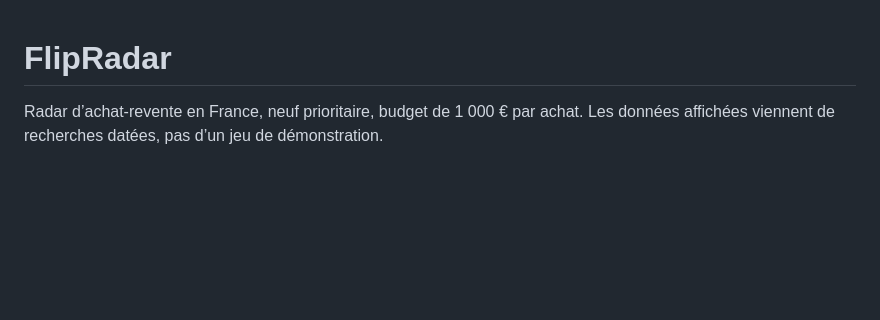
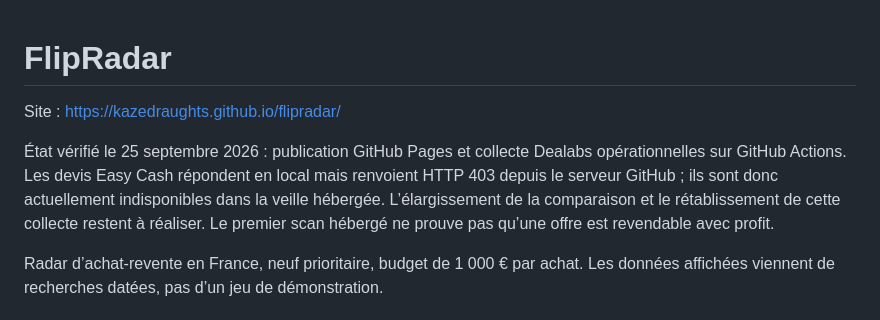
Before and after one commit to kazeDraughts/flipradar, a Markdown page: README.md, the part around the change. GitHub-like rendering; blank space fills up the shorter version.

Commit message:
Documenter l’état réel de la collecte hébergée

```diff
--- a/README.md
+++ b/README.md
@@ -1,4 +1,8 @@
 # FlipRadar
+
+Site : https://kazedraughts.github.io/flipradar/
+
+État vérifié le 25 septembre 2026 : publication GitHub Pages et collecte Dealabs opérationnelles sur GitHub Actions. Les devis Easy Cash répondent en local mais renvoient HTTP 403 depuis le serveur GitHub ; ils sont donc actuellement indisponibles dans la veille hébergée. L’élargissement de la comparaison et le rétablissement de cette collecte restent à réaliser. Le premier scan hébergé ne prouve pas qu’une offre est revendable avec profit.
 
 Radar d’achat-revente en France, neuf prioritaire, budget de 1 000 € par achat. Les données affichées viennent de recherches datées, pas d’un jeu de démonstration.
 
```
